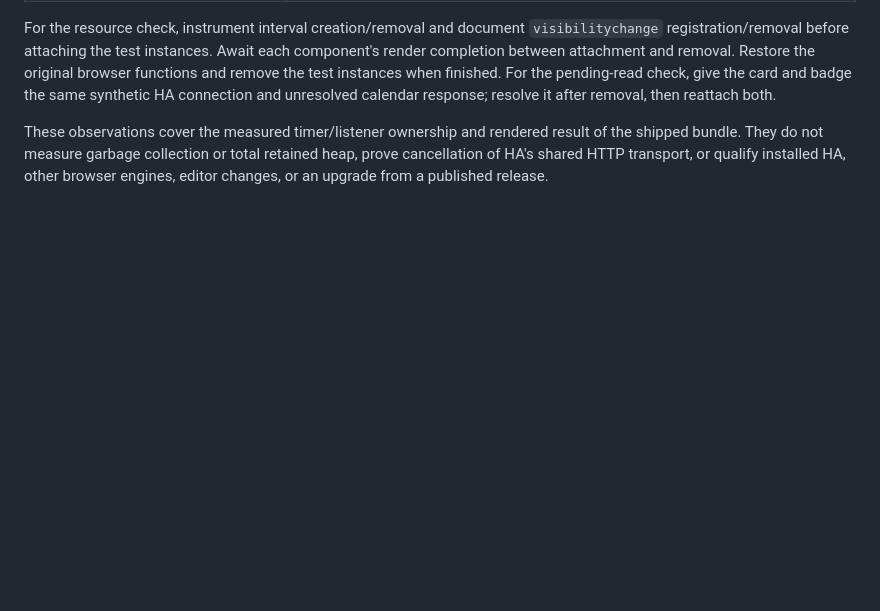
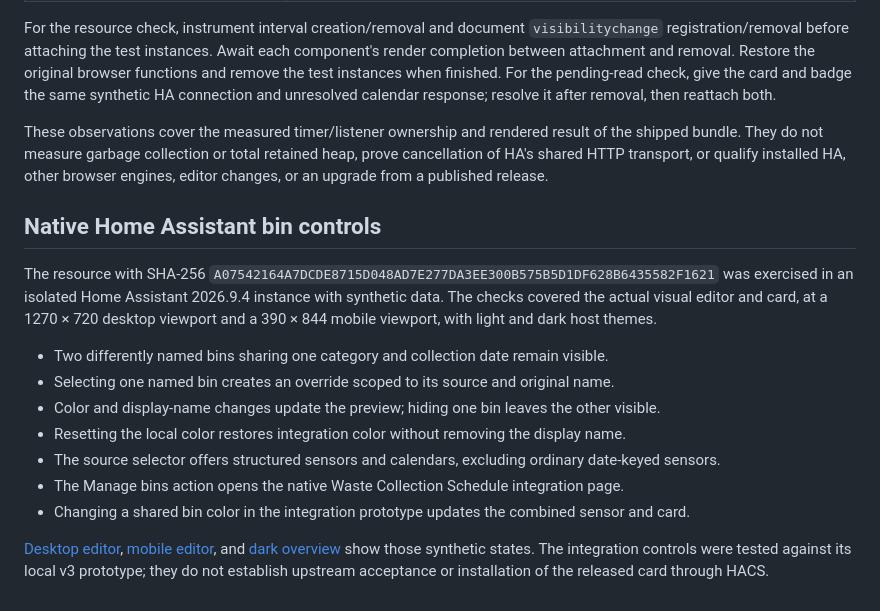
Before and after one commit to EvotecIT/lovelace-waste-pickup-planner, a Markdown page: docs/quality.md, the part around the change. GitHub-like rendering; blank space fills up the shorter version.

```diff
--- a/docs/quality.md
+++ b/docs/quality.md
@@ -127,3 +127,23 @@ These observations cover the measured timer/listener ownership and rendered resu
 of the shipped bundle. They do not measure garbage collection or total retained
 heap, prove cancellation of HA's shared HTTP transport, or qualify installed HA,
 other browser engines, editor changes, or an upgrade from a published release.
+
+## Native Home Assistant bin controls
+
+The resource with SHA-256 `A07542164A7DCDE8715D048AD7E277DA3EE300B575B5D1DF628B6435582F1621`
+was exercised in an isolated Home Assistant 2026.9.4 instance with synthetic data.
+The checks covered the actual visual editor and card, at a 1270 × 720 desktop
+viewport and a 390 × 844 mobile viewport, with light and dark host themes.
+
+- Two differently named bins sharing one category and collection date remain visible.
+- Selecting one named bin creates an override scoped to its source and original name.
+- Color and display-name changes update the preview; hiding one bin leaves the other visible.
+- Resetting the local color restores integration color without removing the display name.
+- The source selector offers structured sensors and calendars, excluding ordinary date-keyed sensors.
+- The Manage bins action opens the native Waste Collection Schedule integration page.
+- Changing a shared bin color in the integration prototype updates the combined sensor and card.
+
+[Desktop editor](../assets/bin-editor.jpg), [mobile editor](../assets/bin-editor-mobile.jpg),
+and [dark overview](../assets/bin-overview-dark.jpg) show those synthetic states.
+The integration controls were tested against its local v3 prototype; they do not
+establish upstream acceptance or installation of the released card through HACS.
```
Also changed, not shown: README.md (+31 -1 lines), docs/design-and-api.md (+3 -1 lines), assets/bin-editor-mobile.jpg (added), assets/bin-editor.jpg (added), assets/bin-overview-dark.jpg (added), 9 other files.
